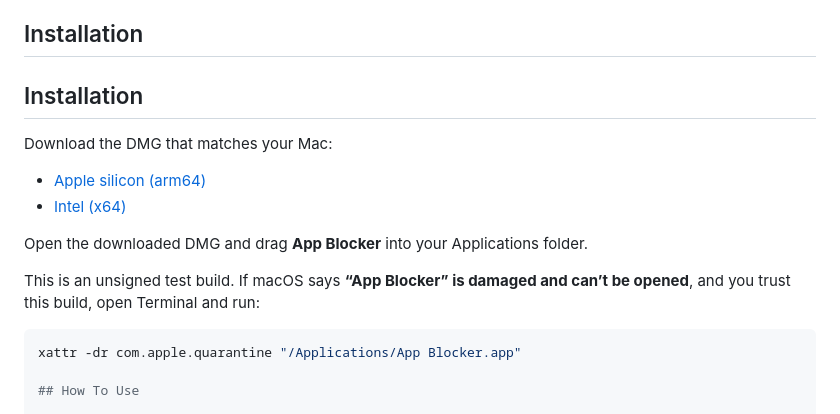
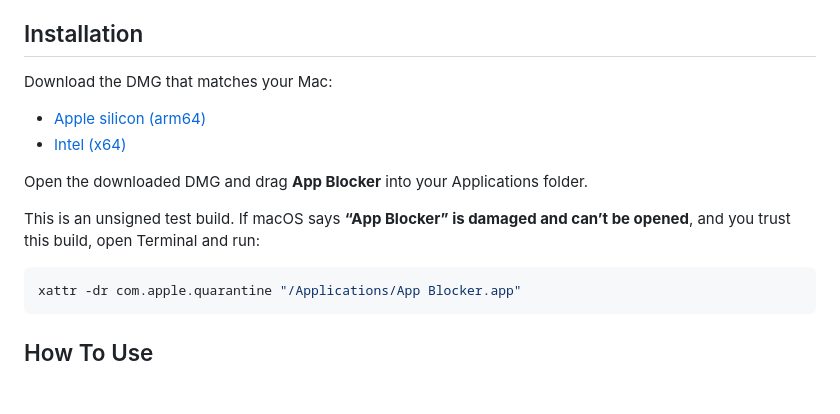
Before and after one commit to mundradhanush-lgtm/APP-BLOCKER, a Markdown page: README.md, the part around the change. GitHub-like rendering; blank space fills up the shorter version.

````diff
--- a/README.md
+++ b/README.md
@@ -39,8 +39,6 @@ So, in this image, you can see the interface that appears when you have complete
 
 ## Installation
 
-## Installation
-
 Download the DMG that matches your Mac:
 
 - [Apple silicon (arm64)](https://github.com/mundradhanush-lgtm/APP-BLOCKER/releases/download/v1.0.0/App.Blocker-1.0.0-arm64.dmg)
@@ -52,6 +50,7 @@ This is an unsigned test build. If macOS says **“App Blocker” is damaged and
 
 ```bash
 xattr -dr com.apple.quarantine "/Applications/App Blocker.app"
+```
 
 ## How To Use
 
````
